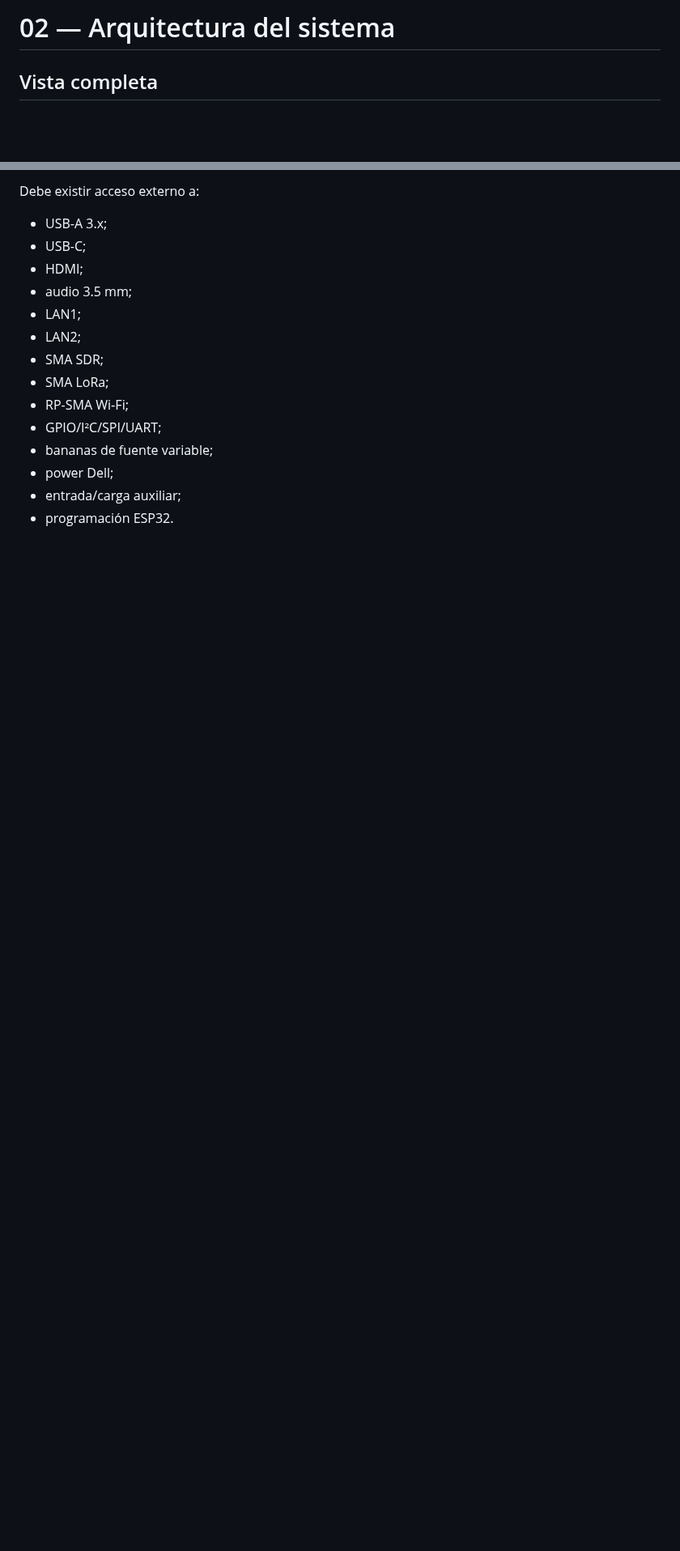
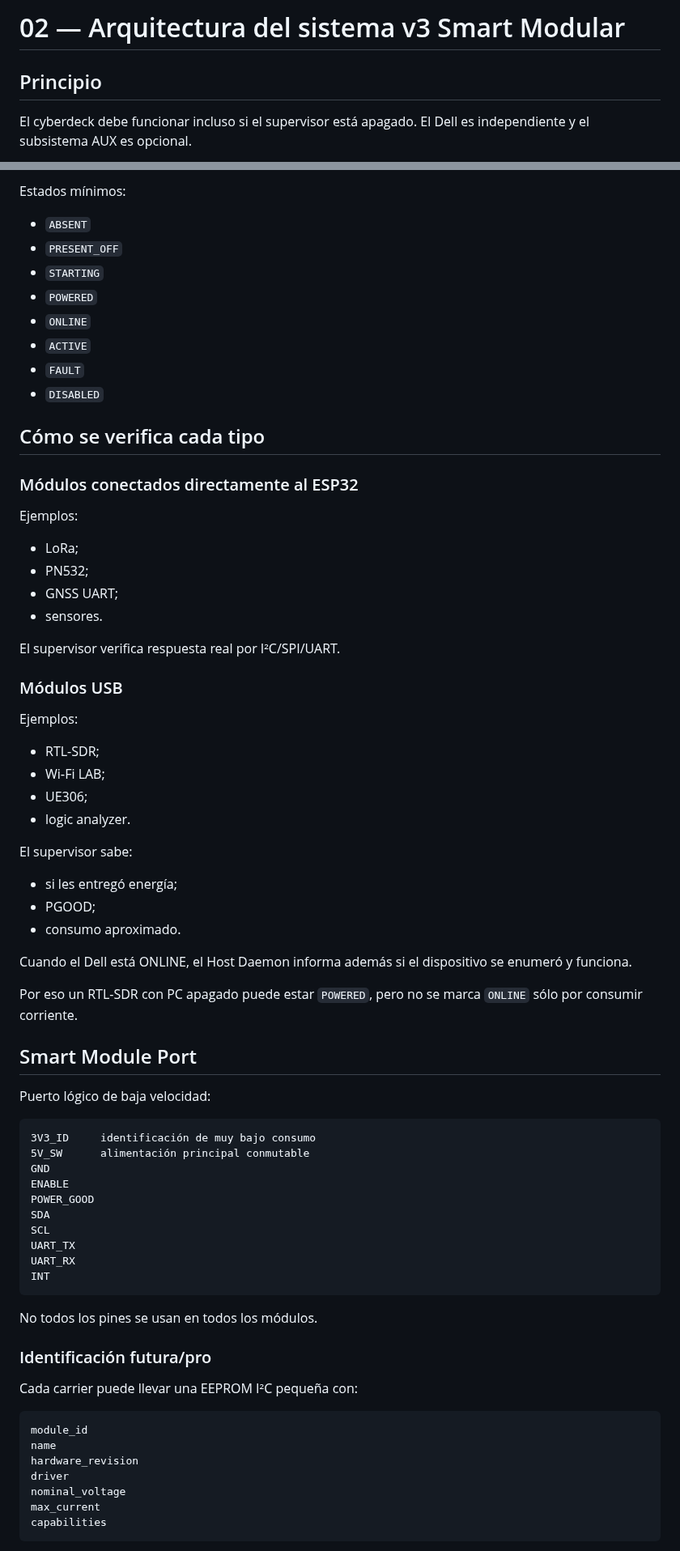
Before and after one commit to Jesus-Medina/Cyberdeck-R5-ESP32, a Markdown page: docs/02-architecture.md, 2 parts joined by grey strips. Shown at 81% size. GitHub-like rendering; blank space fills up the shorter version.

Commit message:
docs: define smart module manager and switched supervisor architecture

````diff
--- a/docs/02-architecture.md
+++ b/docs/02-architecture.md
@@ -1,6 +1,8 @@
-# 02 — Arquitectura del sistema
+# 02 — Arquitectura del sistema v3 Smart Modular
 
-## Vista completa
+## Principio
+
+El cyberdeck debe funcionar incluso si el supervisor está apagado. El Dell es independiente y el subsistema AUX es opcional.
 
 ```mermaid
 flowchart TB
@@ -160,17 +101,77 @@ Los coaxiales deben ser cortos y mantenerse alejados de DC/DC y cables de potenc
 
-Debe existir acceso externo a:
+Estados mínimos:
 
-- USB-A 3.x;
-- USB-C;
-- HDMI;
-- audio 3.5 mm;
-- LAN1;
-- LAN2;
-- SMA SDR;
-- SMA LoRa;
-- RP-SMA Wi‑Fi;
-- GPIO/I²C/SPI/UART;
-- bananas de fuente variable;
-- power Dell;
-- entrada/carga auxiliar;
-- programación ESP32.
+- `ABSENT`
+- `PRESENT_OFF`
+- `STARTING`
+- `POWERED`
+- `ONLINE`
+- `ACTIVE`
+- `FAULT`
+- `DISABLED`
+
+## Cómo se verifica cada tipo
+
+### Módulos conectados directamente al ESP32
+
+Ejemplos:
+
+- LoRa;
+- PN532;
+- GNSS UART;
+- sensores.
+
+El supervisor verifica respuesta real por I²C/SPI/UART.
+
+### Módulos USB
+
+Ejemplos:
+
+- RTL-SDR;
+- Wi‑Fi LAB;
+- UE306;
+- logic analyzer.
+
+El supervisor sabe:
+
+- si les entregó energía;
+- PGOOD;
+- consumo aproximado.
+
+Cuando el Dell está ONLINE, el Host Daemon informa además si el dispositivo se enumeró y funciona.
+
+Por eso un RTL-SDR con PC apagado puede estar `POWERED`, pero no se marca `ONLINE` sólo por consumir corriente.
+
+## Smart Module Port
+
+Puerto lógico de baja velocidad:
+
+```text
+3V3_ID     identificación de muy bajo consumo
+5V_SW      alimentación principal conmutable
+GND
+ENABLE
+POWER_GOOD
+SDA
+SCL
+UART_TX
+UART_RX
+INT
+```
+
+No todos los pines se usan en todos los módulos.
+
+### Identificación futura/pro
+
+Cada carrier puede llevar una EEPROM I²C pequeña con:
+
+```text
+module_id
+name
+hardware_revision
+driver
+nominal_voltage
+max_current
+capabilities
+```
+
````
Also changed, not shown: other parts of docs/02-architecture.md (+131 -129 lines).
